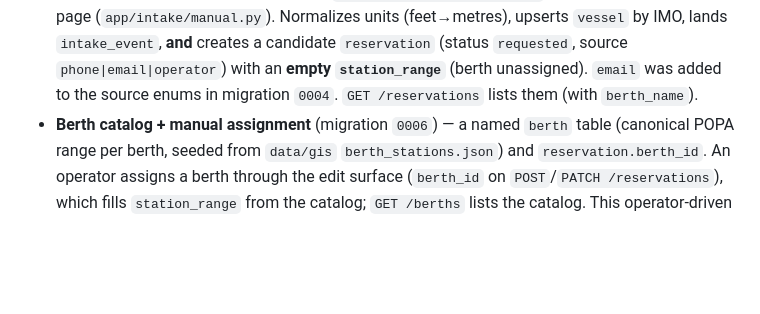
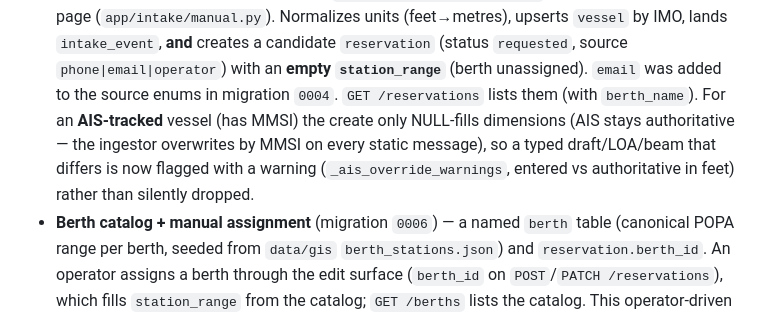
Before and after one commit to andrewfo/POPA_DEV, a Markdown page: docs/PLAN.md, the part around the change. GitHub-like rendering; blank space fills up the shorter version.

```diff
--- a/docs/PLAN.md
+++ b/docs/PLAN.md
@@ -261,6 +261,11 @@ backfill commit remains on step 7.)
   `reservation` (status `requested`, source `phone|email|operator`) with an
   **empty `station_range`** (berth unassigned). `email` was added to the source
   enums in migration `0004`. `GET /reservations` lists them (with `berth_name`).
+  For an **AIS-tracked** vessel (has MMSI) the create only NULL-fills dimensions
+  (AIS stays authoritative — the ingestor overwrites by MMSI on every static
+  message), so a typed draft/LOA/beam that differs is now flagged with a warning
+  (`_ais_override_warnings`, entered vs authoritative in feet) rather than
+  silently dropped.
 - **Berth catalog + manual assignment** (migration `0006`) — a named `berth`
   table (canonical POPA range per berth, seeded from `data/gis`
   `berth_stations.json`) and `reservation.berth_id`. An operator assigns a berth
```
Also changed, not shown: CLAUDE.md (+7 -1 lines).
